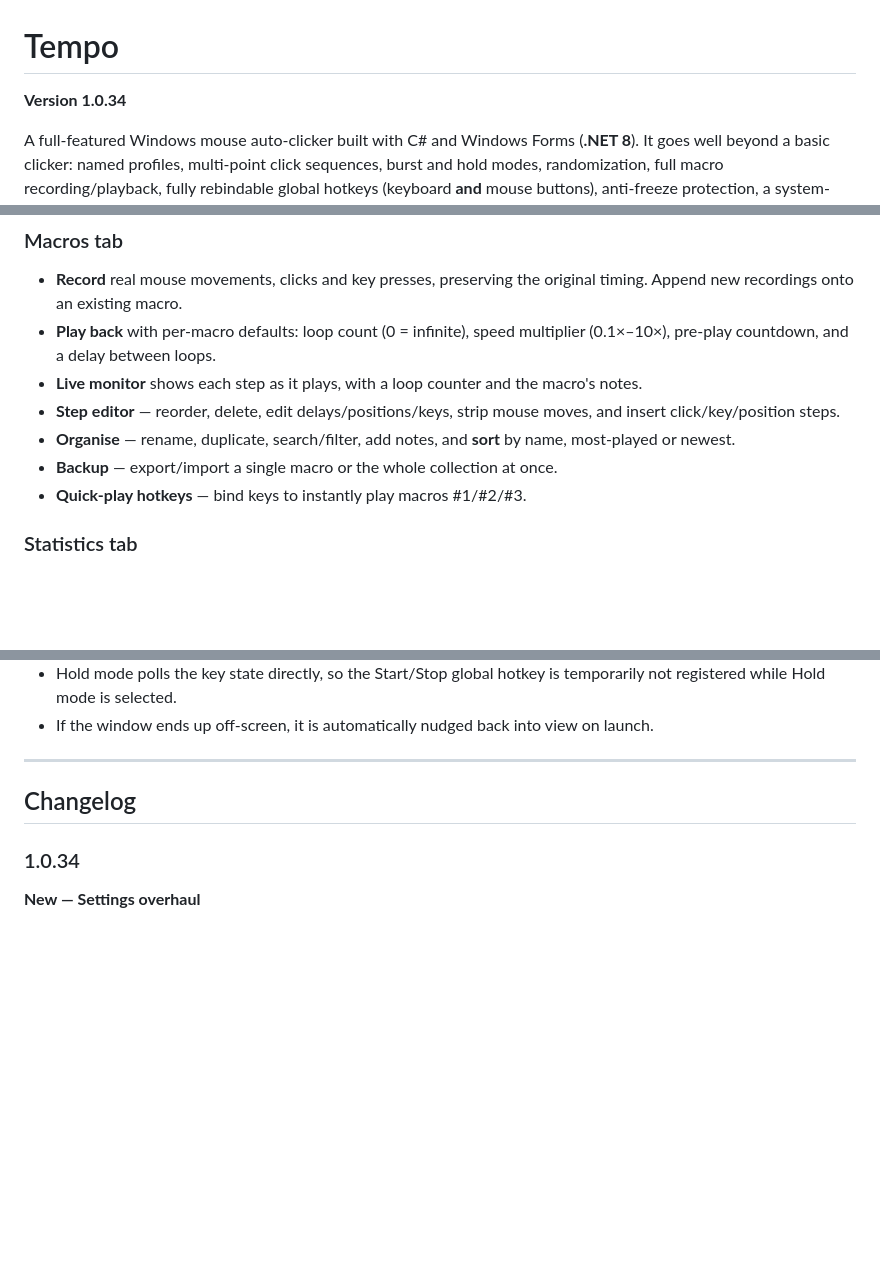
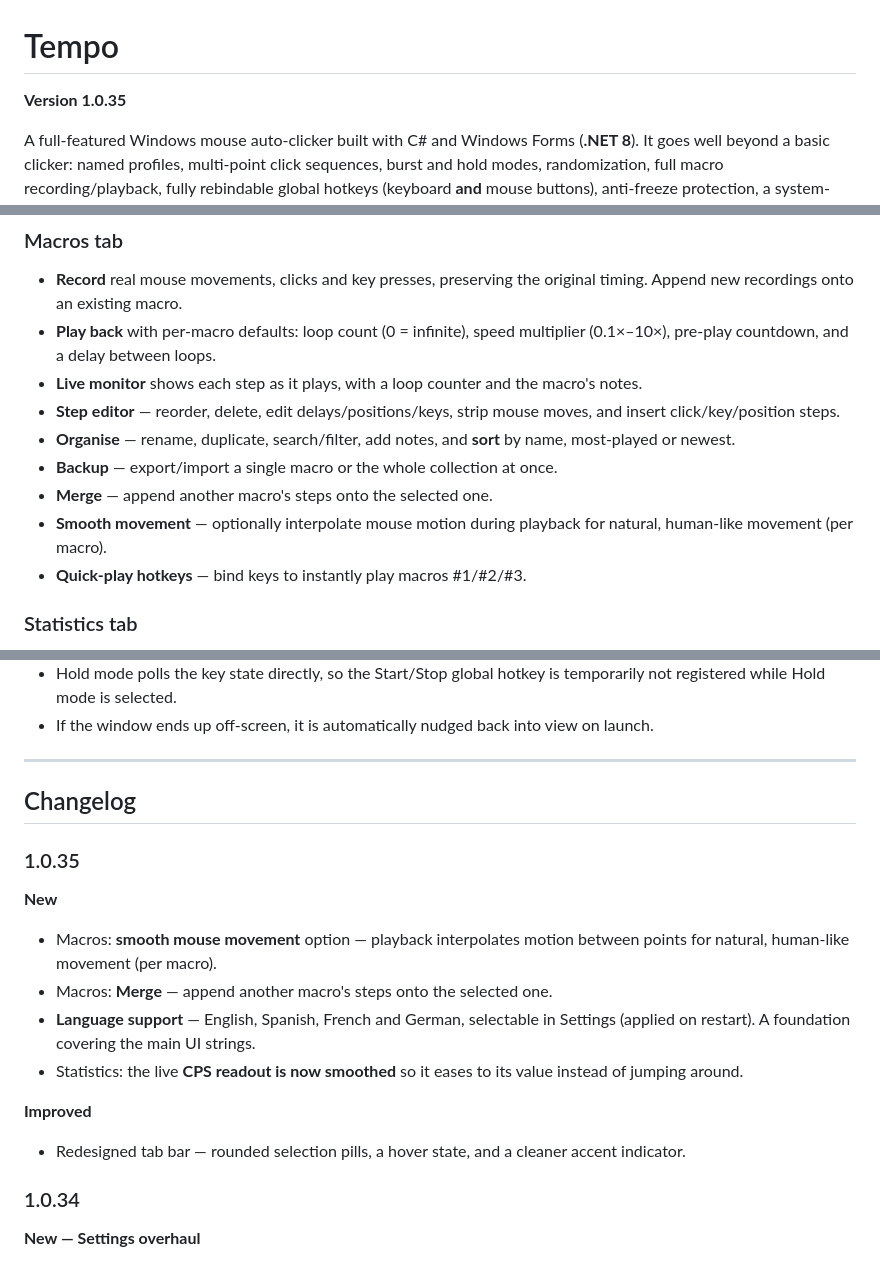
Before and after one commit to justcamop555-pixel/Tempo, a Markdown page: README.md, 3 parts joined by grey strips. GitHub-like rendering; blank space fills up the shorter version.

```diff
--- a/README.md
+++ b/README.md
@@ -1,6 +1,6 @@
 # Tempo
 
-**Version 1.0.34**
+**Version 1.0.35**
 
 A full-featured Windows mouse auto-clicker built with C# and Windows Forms
 (**.NET 8**). It goes well beyond a basic clicker: named profiles, multi-point
@@ -168,6 +168,9 @@ button, click type, dwell time, per-point repeat count and enabled flag.
 - **Organise** — rename, duplicate, search/filter, add notes, and **sort** by
   name, most-played or newest.
 - **Backup** — export/import a single macro or the whole collection at once.
+- **Merge** — append another macro's steps onto the selected one.
+- **Smooth movement** — optionally interpolate mouse motion during playback for
+  natural, human-like movement (per macro).
 - **Quick-play hotkeys** — bind keys to instantly play macros #1/#2/#3.
 
 ### Statistics tab
@@ -345,6 +349,20 @@ files — one per tab — so each section stays focused and readable.
 
 ## Changelog
 
+### 1.0.35
+**New**
+- Macros: **smooth mouse movement** option — playback interpolates motion between
+  points for natural, human-like movement (per macro).
+- Macros: **Merge** — append another macro's steps onto the selected one.
+- **Language support** — English, Spanish, French and German, selectable in
+  Settings (applied on restart). A foundation covering the main UI strings.
+- Statistics: the live **CPS readout is now smoothed** so it eases to its value
+  instead of jumping around.
+
+**Improved**
+- Redesigned tab bar — rounded selection pills, a hover state, and a cleaner
+  accent indicator.
+
 ### 1.0.34
 **New — Settings overhaul**
 - **Custom accent colour** — pick any colour and Tempo recolours the whole app
```
Also changed, not shown: other parts of README.md (+1 -0 lines).
